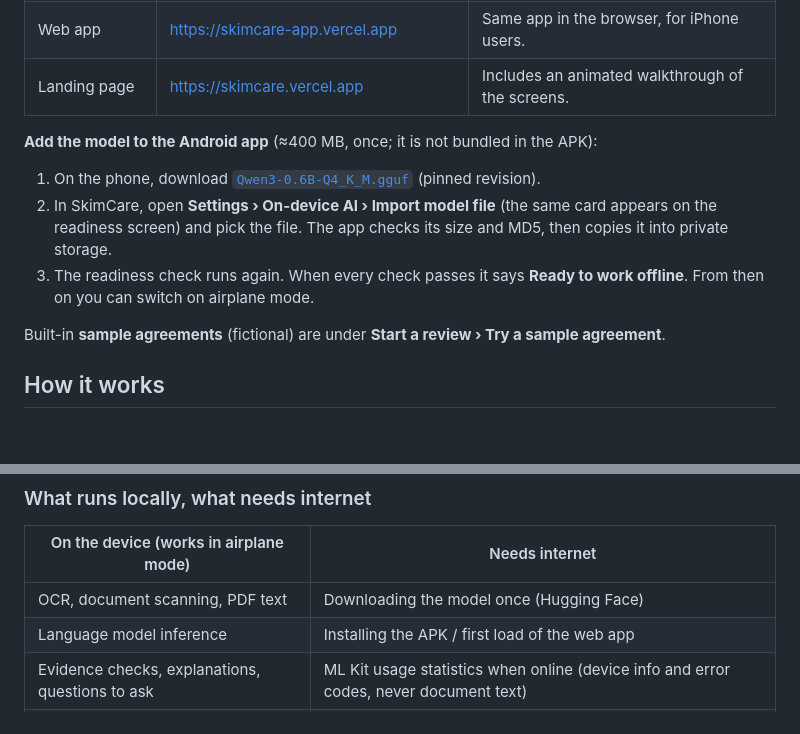
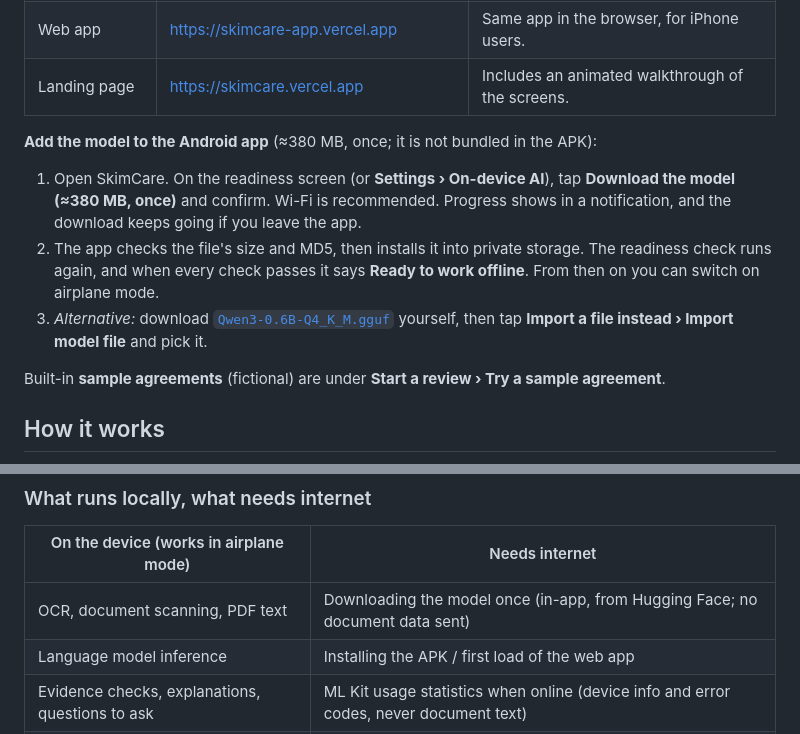
Before and after one commit to chrisraro/SkimCare, a Markdown page: README.md, 2 parts joined by grey strips. Rendered like a GitHub page; blank space fills up the shorter version.

Commit message:
docs: in-app model download in README and submission pack
Co-Authored-By: Claude Opus 5.5 <noreply@anthropic.com>

```diff
--- a/README.md
+++ b/README.md
@@ -16,10 +16,10 @@ Team **ESG**'s entry to the **AppBuildersPH Hackathon 2026 · Theme: Local AI**,
 | Web app | https://skimcare-app.vercel.app | Same app in the browser, for iPhone users. |
 | Landing page | https://skimcare.vercel.app | Includes an animated walkthrough of the screens. |
 
-**Add the model to the Android app** (≈400 MB, once; it is not bundled in the APK):
-1. On the phone, download [`Qwen3-0.6B-Q4_K_M.gguf`](https://huggingface.co/unsloth/Qwen3-0.6B-GGUF/resolve/50968a4468ef4233ed78cd7c3de230dd1d61a56b/Qwen3-0.6B-Q4_K_M.gguf) (pinned revision).
-2. In SkimCare, open **Settings › On-device AI › Import model file** (the same card appears on the readiness screen) and pick the file. The app checks its size and MD5, then copies it into private storage.
-3. The readiness check runs again. When every check passes it says **Ready to work offline**. From then on you can switch on airplane mode.
+**Add the model to the Android app** (≈380 MB, once; it is not bundled in the APK):
+1. Open SkimCare. On the readiness screen (or **Settings › On-device AI**), tap **Download the model (≈380 MB, once)** and confirm. Wi-Fi is recommended. Progress shows in a notification, and the download keeps going if you leave the app.
+2. The app checks the file's size and MD5, then installs it into private storage. The readiness check runs again, and when every check passes it says **Ready to work offline**. From then on you can switch on airplane mode.
+3. *Alternative:* download [`Qwen3-0.6B-Q4_K_M.gguf`](https://huggingface.co/unsloth/Qwen3-0.6B-GGUF/resolve/50968a4468ef4233ed78cd7c3de230dd1d61a56b/Qwen3-0.6B-Q4_K_M.gguf) yourself, then tap **Import a file instead › Import model file** and pick it.
 
 Built-in **sample agreements** (fictional) are under **Start a review › Try a sample agreement**.
 
@@ -48,7 +48,7 @@ Scan / import ──▶ OCR on device ──▶ you confirm amounts, dates, name
 
 | On the device (works in airplane mode) | Needs internet |
 |---|---|
-| OCR, document scanning, PDF text | Downloading the model once (Hugging Face) |
+| OCR, document scanning, PDF text | Downloading the model once (in-app, from Hugging Face; no document data sent) |
 | Language model inference | Installing the APK / first load of the web app |
 | Evidence checks, explanations, questions to ask | ML Kit usage statistics when online (device info and error codes, never document text) |
 | What-if calculations, encrypted storage | |
```
Also changed, not shown: PROGRESS.md (+1 -0 lines), docs/SUBMISSION.md (+1 -1 lines).
